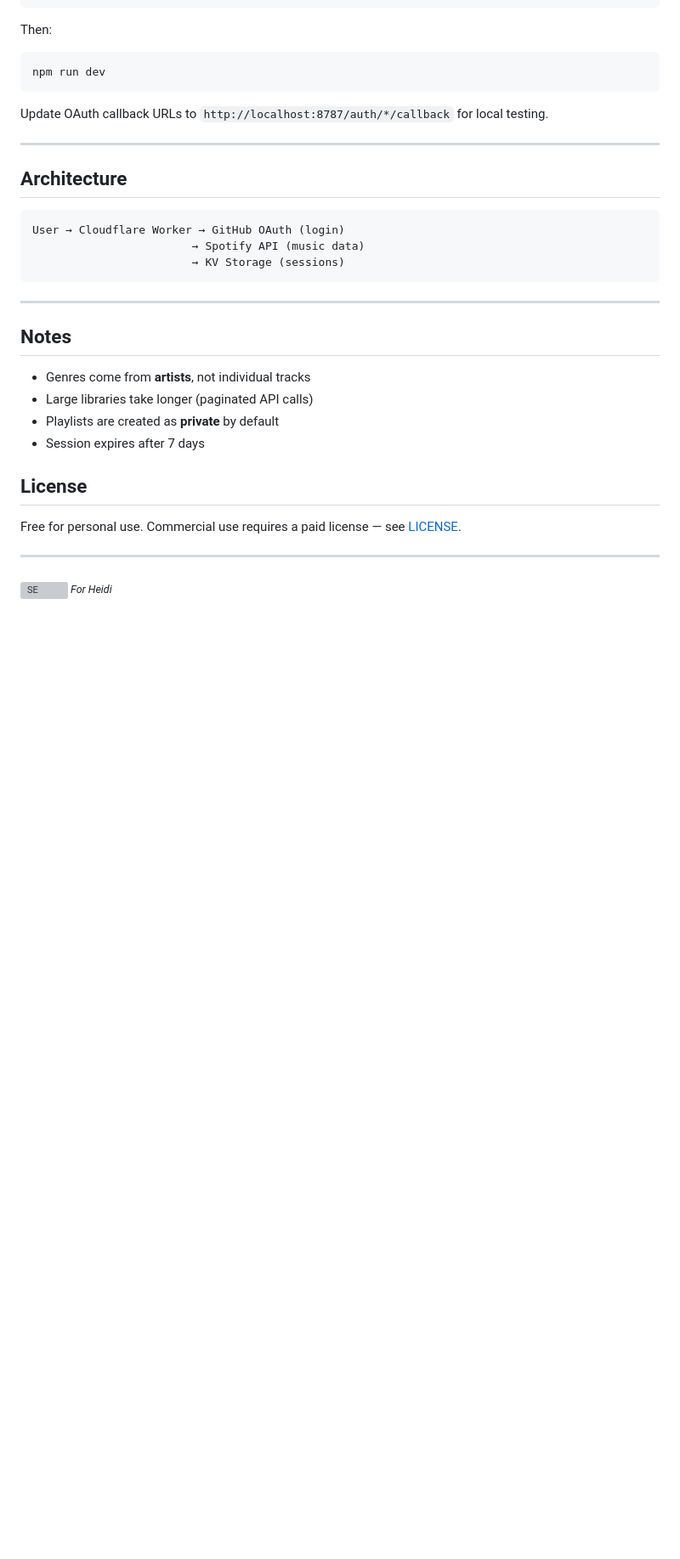
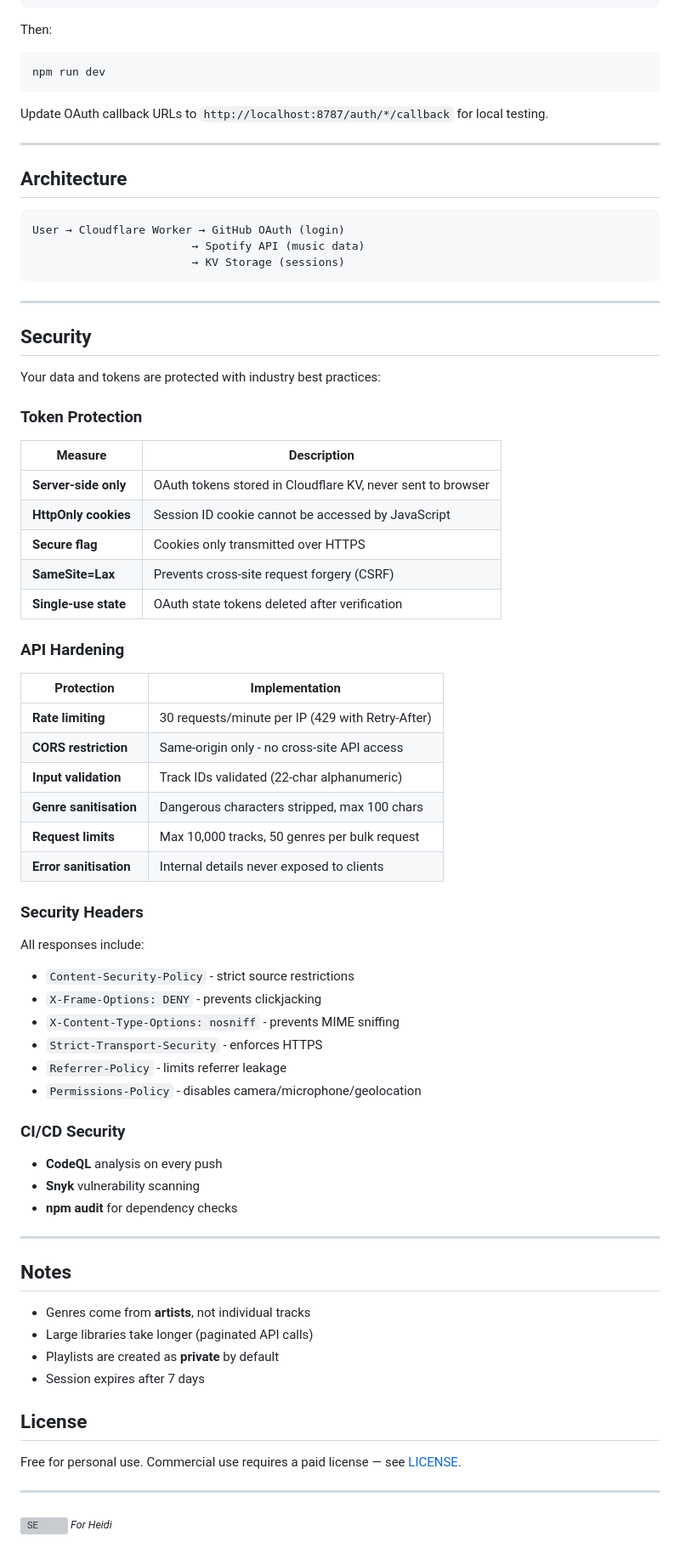
Before and after one commit to TomsTech/spotify-genre-sorter, a Markdown page: README.md, the part around the change. Shown at 85% size. GitHub-like rendering; blank space fills up the shorter version; grey boxes are pictures that could not be loaded.

Commit message:
Add comprehensive Security section to README

```diff
--- a/README.md
+++ b/README.md
@@ -265,6 +265,50 @@ User → Cloudflare Worker → GitHub OAuth (login)
 
 ---
 
+## Security
+
+Your data and tokens are protected with industry best practices:
+
+### Token Protection
+
+| Measure | Description |
+|---------|-------------|
+| **Server-side only** | OAuth tokens stored in Cloudflare KV, never sent to browser |
+| **HttpOnly cookies** | Session ID cookie cannot be accessed by JavaScript |
+| **Secure flag** | Cookies only transmitted over HTTPS |
+| **SameSite=Lax** | Prevents cross-site request forgery (CSRF) |
+| **Single-use state** | OAuth state tokens deleted after verification |
+
+### API Hardening
+
+| Protection | Implementation |
+|------------|----------------|
+| **Rate limiting** | 30 requests/minute per IP (429 with Retry-After) |
+| **CORS restriction** | Same-origin only - no cross-site API access |
+| **Input validation** | Track IDs validated (22-char alphanumeric) |
+| **Genre sanitisation** | Dangerous characters stripped, max 100 chars |
+| **Request limits** | Max 10,000 tracks, 50 genres per bulk request |
+| **Error sanitisation** | Internal details never exposed to clients |
+
+### Security Headers
+
+All responses include:
+
+- `Content-Security-Policy` - strict source restrictions
+- `X-Frame-Options: DENY` - prevents clickjacking
+- `X-Content-Type-Options: nosniff` - prevents MIME sniffing
+- `Strict-Transport-Security` - enforces HTTPS
+- `Referrer-Policy` - limits referrer leakage
+- `Permissions-Policy` - disables camera/microphone/geolocation
+
+### CI/CD Security
+
+- **CodeQL** analysis on every push
+- **Snyk** vulnerability scanning
+- **npm audit** for dependency checks
+
+---
+
 ## Notes
 
 - Genres come from **artists**, not individual tracks
```
